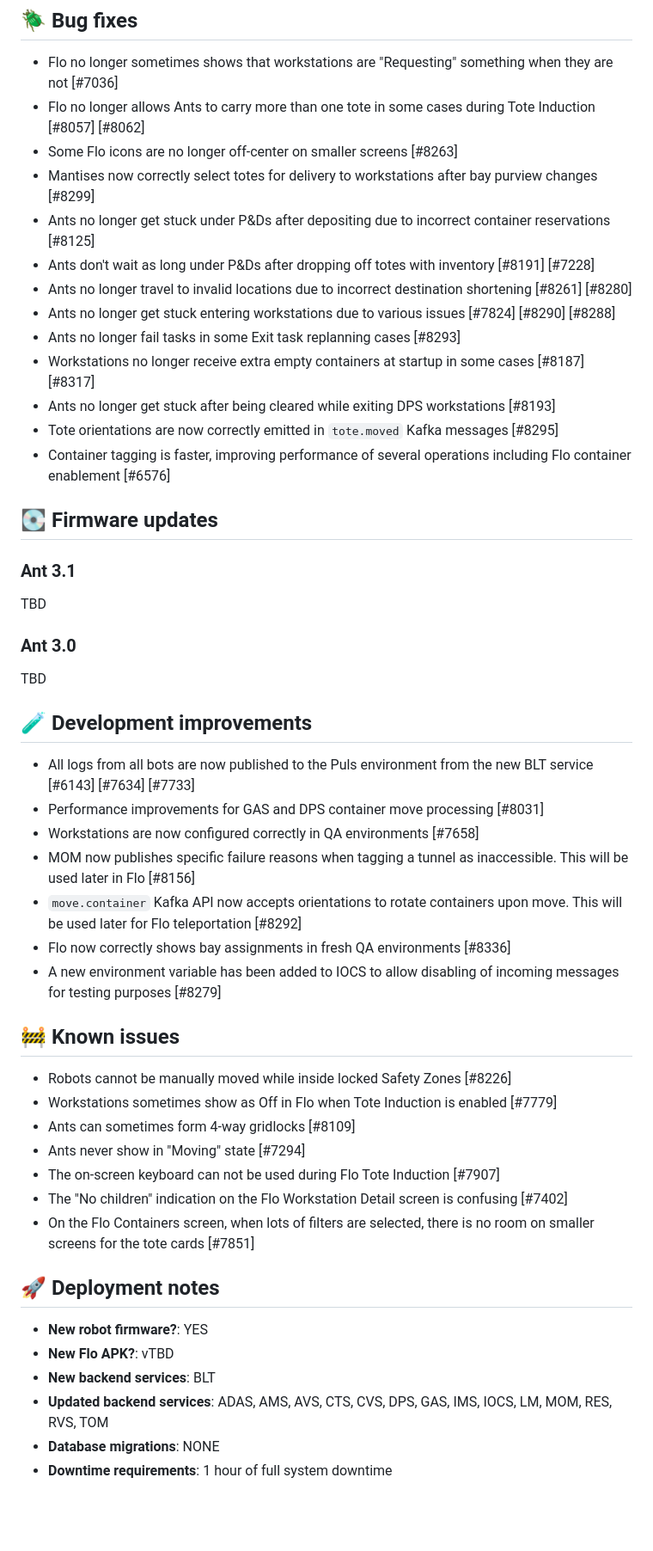
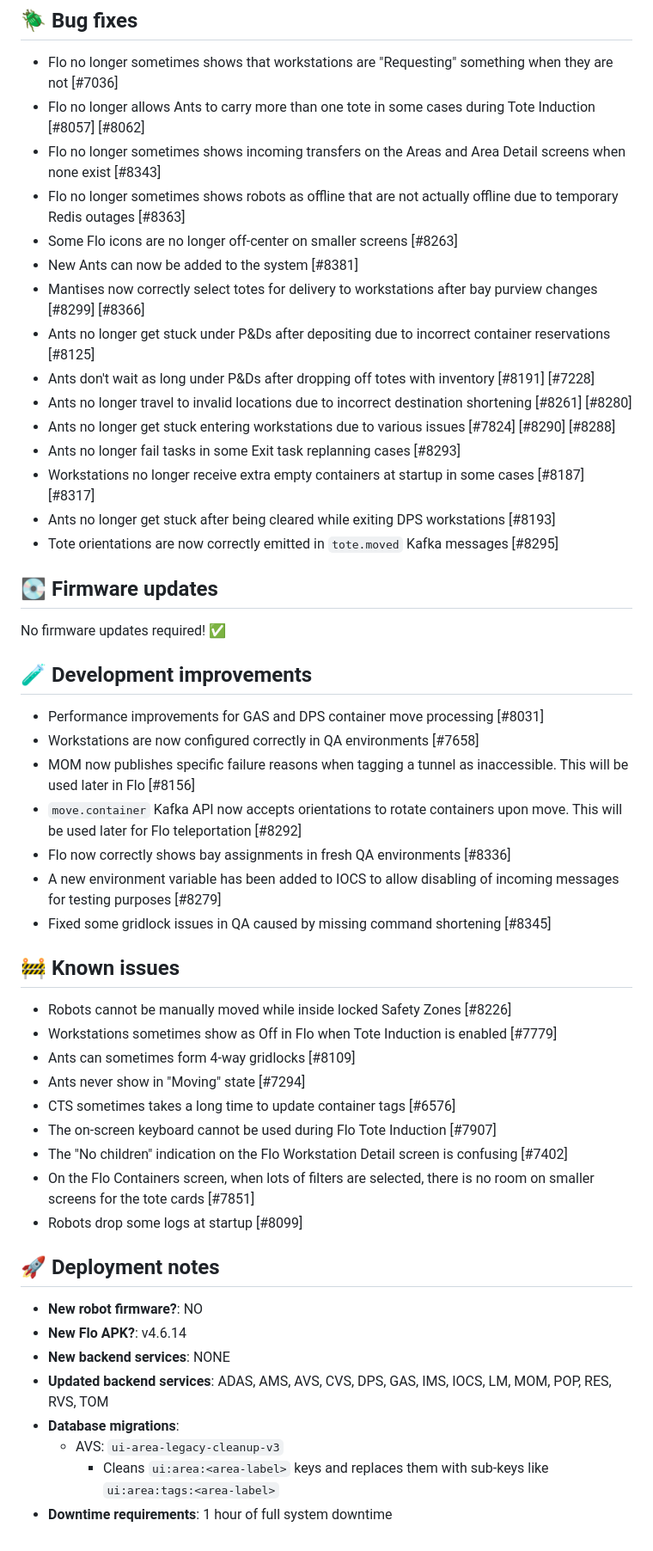
Before and after one commit to SIMPL-Automation/SIMPLware-Release-Notes, a Markdown page: docs/upcoming.md, the part around one of its changes. Shown at 86% size. Rendered like a GitHub page; blank space fills up the shorter version.

Commit message:
Final release notes for 3.1.2

```diff
--- a/docs/upcoming.md
+++ b/docs/upcoming.md
@@ -47,7 +45,10 @@ Ants will now take **detours** around other Ants that have **failed tasks**.
 - Flo no longer sometimes shows that workstations are "Requesting" something when they are not [#7036]
 - Flo no longer allows Ants to carry more than one tote in some cases during Tote Induction [#8057] [#8062]
+- Flo no longer sometimes shows incoming transfers on the Areas and Area Detail screens when none exist [#8343]
+- Flo no longer sometimes shows robots as offline that are not actually offline due to temporary Redis outages [#8363]
 - Some Flo icons are no longer off-center on smaller screens [#8263]
-- Mantises now correctly select totes for delivery to workstations after bay purview changes [#8299]
+- New Ants can now be added to the system [#8381]
+- Mantises now correctly select totes for delivery to workstations after bay purview changes [#8299] [#8366]
 - Ants no longer get stuck under P&Ds after depositing due to incorrect container reservations [#8125]
 - Ants don't wait as long under P&Ds after dropping off totes with inventory [#8191] [#7228]
 - Ants no longer travel to invalid locations due to incorrect destination shortening [#8261] [#8280]
@@ -56,37 +57,36 @@ Ants will now take **detours** around other Ants that have **failed tasks**.
 - Workstations no longer receive extra empty containers at startup in some cases [#8187] [#8317]
 - Ants no longer get stuck after being cleared while exiting DPS workstations [#8193]
 - Tote orientations are now correctly emitted in `tote.moved` Kafka messages [#8295]
-- Container tagging is faster, improving performance of several operations including Flo container enablement [#6576]
 
 ## 💽 Firmware updates
-### Ant 3.1
-TBD
-
-### Ant 3.0
-TBD
+No firmware updates required! ✅
 
 ## 🧪 Development improvements
-- All logs from all bots are now published to the Puls environment from the new BLT service [#6143] [#7634] [#7733]
 - Performance improvements for GAS and DPS container move processing [#8031]
 - Workstations are now configured correctly in QA environments [#7658]
 - MOM now publishes specific failure reasons when tagging a tunnel as inaccessible. This will be used later in Flo [#8156]
 - `move.container` Kafka API now accepts orientations to rotate containers upon move. This will be used later for Flo teleportation [#8292]
 - Flo now correctly shows bay assignments in fresh QA environments [#8336]
 - A new environment variable has been added to IOCS to allow disabling of incoming messages for testing purposes [#8279]
+- Fixed some gridlock issues in QA caused by missing command shortening [#8345]
 
 ## 🚧 Known issues
 - Robots cannot be manually moved while inside locked Safety Zones [#8226]
 - Workstations sometimes show as Off in Flo when Tote Induction is enabled [#7779]
 - Ants can sometimes form 4-way gridlocks [#8109]
 - Ants never show in "Moving" state [#7294]
-- The on-screen keyboard can not be used during Flo Tote Induction [#7907]
+- CTS sometimes takes a long time to update container tags [#6576]
+- The on-screen keyboard cannot be used during Flo Tote Induction [#7907]
 - The "No children" indication on the Flo Workstation Detail screen is confusing [#7402]
 - On the Flo Containers screen, when lots of filters are selected, there is no room on smaller screens for the tote cards [#7851]
+- Robots drop some logs at startup [#8099]
 
 ## 🚀 Deployment notes
-- **New robot firmware?**: YES
-- **New Flo APK?**: vTBD
-- **New backend services**: BLT
-- **Updated backend services**: ADAS, AMS, AVS, CTS, CVS, DPS, GAS, IMS, IOCS, LM, MOM, RES, RVS, TOM
-- **Database migrations**: NONE
+- **New robot firmware?**: NO
+- **New Flo APK?**: v4.6.14
+- **New backend services**: NONE
+- **Updated backend services**: ADAS, AMS, AVS, CVS, DPS, GAS, IMS, IOCS, LM, MOM, POP, RES, RVS, TOM
+- **Database migrations**:
+  - AVS: `ui-area-legacy-cleanup-v3`
+    - Cleans `ui:area:<area-label>` keys and replaces them with sub-keys like `ui:area:tags:<area-label>`
 - **Downtime requirements**: 1 hour of full system downtime
```
Also changed, not shown: other parts of docs/upcoming.md (+1 -3 lines).
